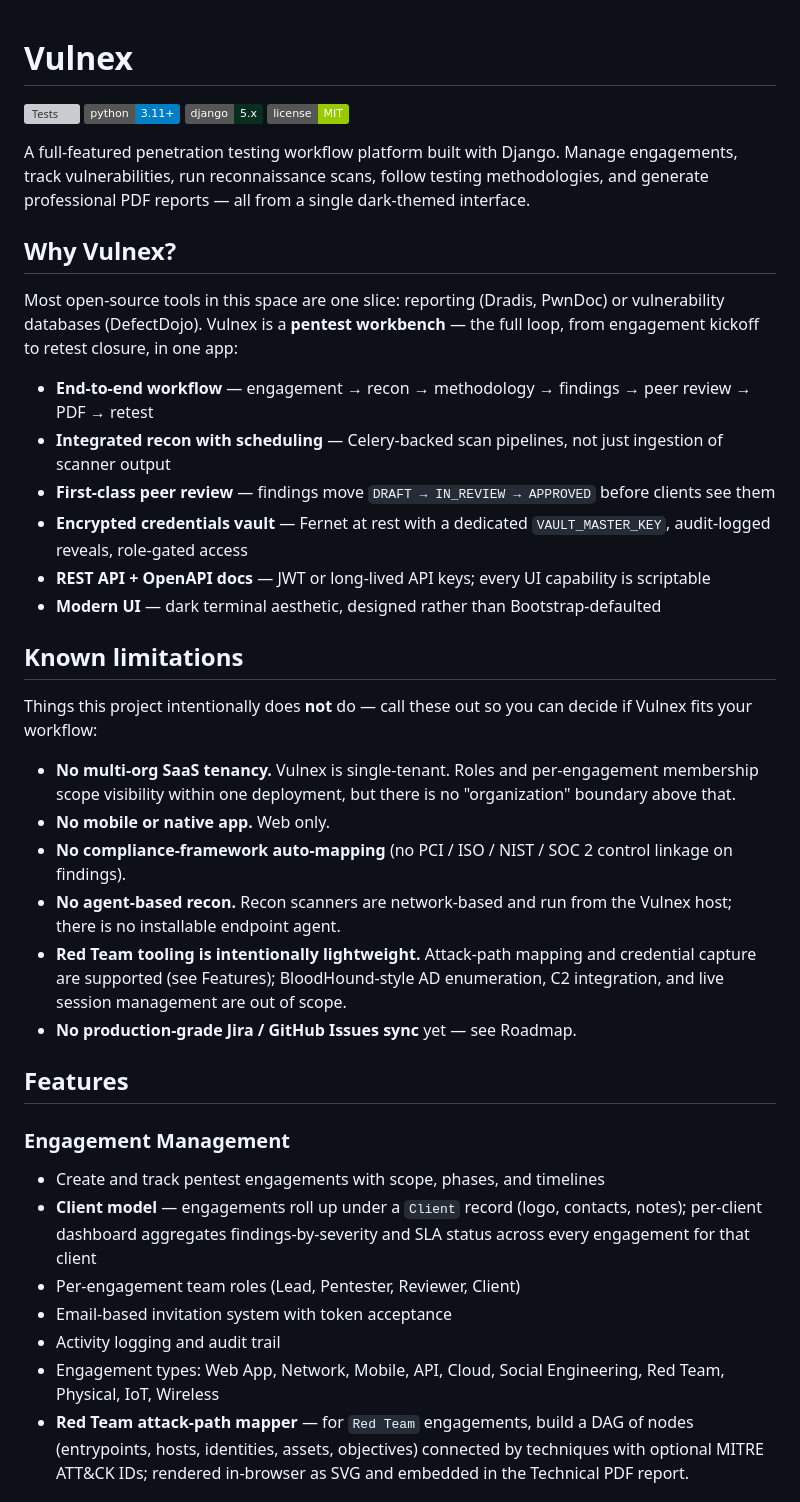
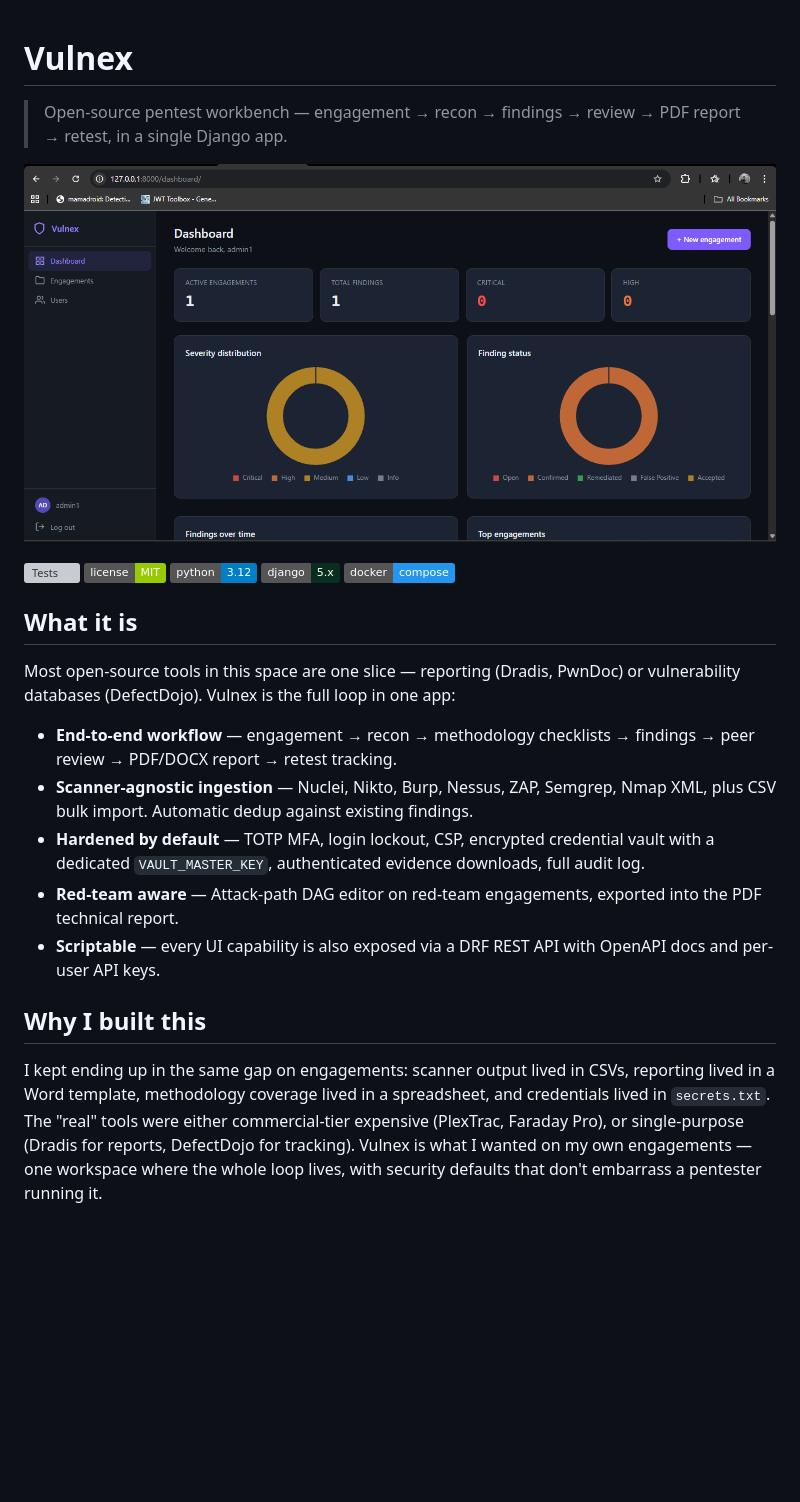
Before and after one commit to jawad-salem/Vulnex, a Markdown page: README.md, the part around one of its changes. GitHub-like rendering; badges without logos; blank space fills up the shorter version; grey boxes are pictures that could not be loaded.

```diff
--- a/README.md
+++ b/README.md
@@ -1,42 +1,26 @@
 # Vulnex
 
+> Open-source pentest workbench — engagement → recon → findings → review → PDF report → retest, in a single Django app.
+
+![Vulnex dashboard](docs/screenshots/Screenshot%202026-04-10%20034638.png)
+
 [![Tests](https://github.com/jawad-salem/Vulnex/actions/workflows/tests.yml/badge.svg)](https://github.com/jawad-salem/Vulnex/actions/workflows/tests.yml)
-[![Python 3.11+](https://img.shields.io/badge/python-3.11%2B-blue.svg)](https://www.python.org/downloads/)
+[![License: MIT](https://img.shields.io/badge/license-MIT-green.svg)](LICENSE)
+[![Python 3.12](https://img.shields.io/badge/python-3.12-blue.svg)](https://www.python.org/downloads/)
 [![Django 5.x](https://img.shields.io/badge/django-5.x-092e20.svg)](https://www.djangoproject.com/)
-[![License: MIT](https://img.shields.io/badge/license-MIT-green.svg)](LICENSE)
+[![Docker](https://img.shields.io/badge/docker-compose-2496ED.svg)](https://docs.docker.com/compose/)
 
-A full-featured penetration testing workflow platform built with Django. Manage engagements, track vulnerabilities, run reconnaissance scans, follow testing methodologies, and generate professional PDF reports — all from a single dark-themed interface.
+## What it is
 
-## Why Vulnex?
+Most open-source tools in this space are one slice — reporting (Dradis, PwnDoc) or vulnerability databases (DefectDojo). Vulnex is the full loop in one app:
 
-Most open-source tools in this space are one slice: reporting (Dradis, PwnDoc) or vulnerability databases (DefectDojo). Vulnex is a **pentest workbench** — the full loop, from engagement kickoff to retest closure, in one app:
+- **End-to-end workflow** — engagement → recon → methodology checklists → findings → peer review → PDF/DOCX report → retest tracking.
+- **Scanner-agnostic ingestion** — Nuclei, Nikto, Burp, Nessus, ZAP, Semgrep, Nmap XML, plus CSV bulk import. Automatic dedup against existing findings.
+- **Hardened by default** — TOTP MFA, login lockout, CSP, encrypted credential vault with a dedicated `VAULT_MASTER_KEY`, authenticated evidence downloads, full audit log.
+- **Red-team aware** — Attack-path DAG editor on red-team engagements, exported into the PDF technical report.
+- **Scriptable** — every UI capability is also exposed via a DRF REST API with OpenAPI docs and per-user API keys.
 
-- **End-to-end workflow** — engagement → recon → methodology → findings → peer review → PDF → retest
-- **Integrated recon with scheduling** — Celery-backed scan pipelines, not just ingestion of scanner output
-- **First-class peer review** — findings move `DRAFT → IN_REVIEW → APPROVED` before clients see them
-- **Encrypted credentials vault** — Fernet at rest with a dedicated `VAULT_MASTER_KEY`, audit-logged reveals, role-gated access
-- **REST API + OpenAPI docs** — JWT or long-lived API keys; every UI capability is scriptable
-- **Modern UI** — dark terminal aesthetic, designed rather than Bootstrap-defaulted
+## Why I built this
 
-## Known limitations
+I kept ending up in the same gap on engagements: scanner output lived in CSVs, reporting lived in a Word template, methodology coverage lived in a spreadsheet, and credentials lived in `secrets.txt`. The "real" tools were either commercial-tier expensive (PlexTrac, Faraday Pro), or single-purpose (Dradis for reports, DefectDojo for tracking). Vulnex is what I wanted on my own engagements — one workspace where the whole loop lives, with security defaults that don't embarrass a pentester running it.
 
-Things this project intentionally does **not** do — call these out so you can decide if Vulnex fits your workflow:
-
-- **No multi-org SaaS tenancy.** Vulnex is single-tenant. Roles and per-engagement membership scope visibility within one deployment, but there is no "organization" boundary above that.
-- **No mobile or native app.** Web only.
-- **No compliance-framework auto-mapping** (no PCI / ISO / NIST / SOC 2 control linkage on findings).
-- **No agent-based recon.** Recon scanners are network-based and run from the Vulnex host; there is no installable endpoint agent.
-- **Red Team tooling is intentionally lightweight.** Attack-path mapping and credential capture are supported (see Features); BloodHound-style AD enumeration, C2 integration, and live session management are out of scope.
-- **No production-grade Jira / GitHub Issues sync** yet — see Roadmap.
-
-## Features
-
-### Engagement Management
-- Create and track pentest engagements with scope, phases, and timelines
-- **Client model** — engagements roll up under a `Client` record (logo, contacts, notes); per-client dashboard aggregates findings-by-severity and SLA status across every engagement for that client
-- Per-engagement team roles (Lead, Pentester, Reviewer, Client)
-- Email-based invitation system with token acceptance
-- Activity logging and audit trail
-- Engagement types: Web App, Network, Mobile, API, Cloud, Social Engineering, Red Team, Physical, IoT, Wireless
-- **Red Team attack-path mapper** — for `Red Team` engagements, build a DAG of nodes (entrypoints, hosts, identities, assets, objectives) connected by techniques with optional MITRE ATT&CK IDs; rendered in-browser as SVG and embedded in the Technical PDF report.
-
```
Also changed, not shown: other parts of README.md (+140 -204 lines).
